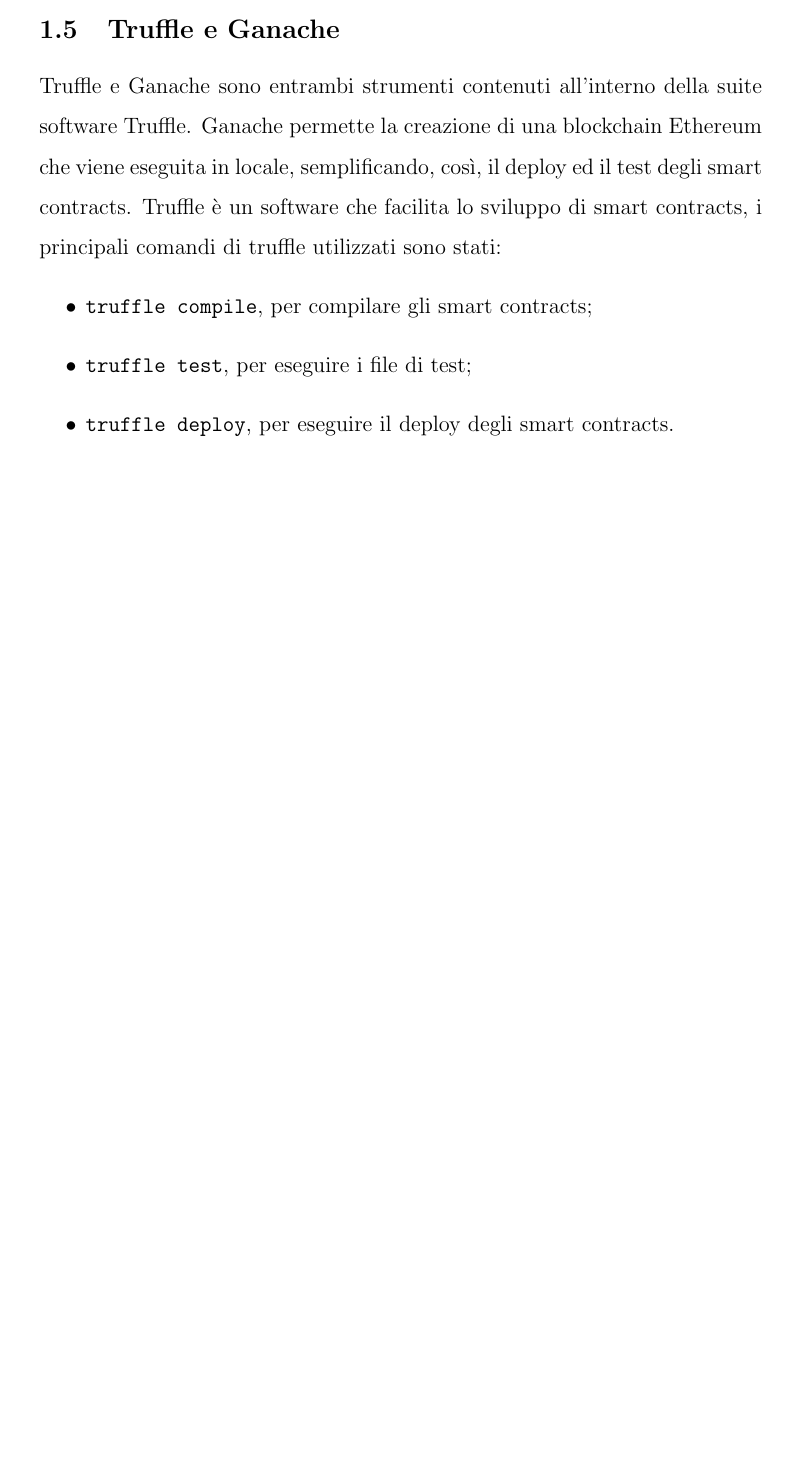
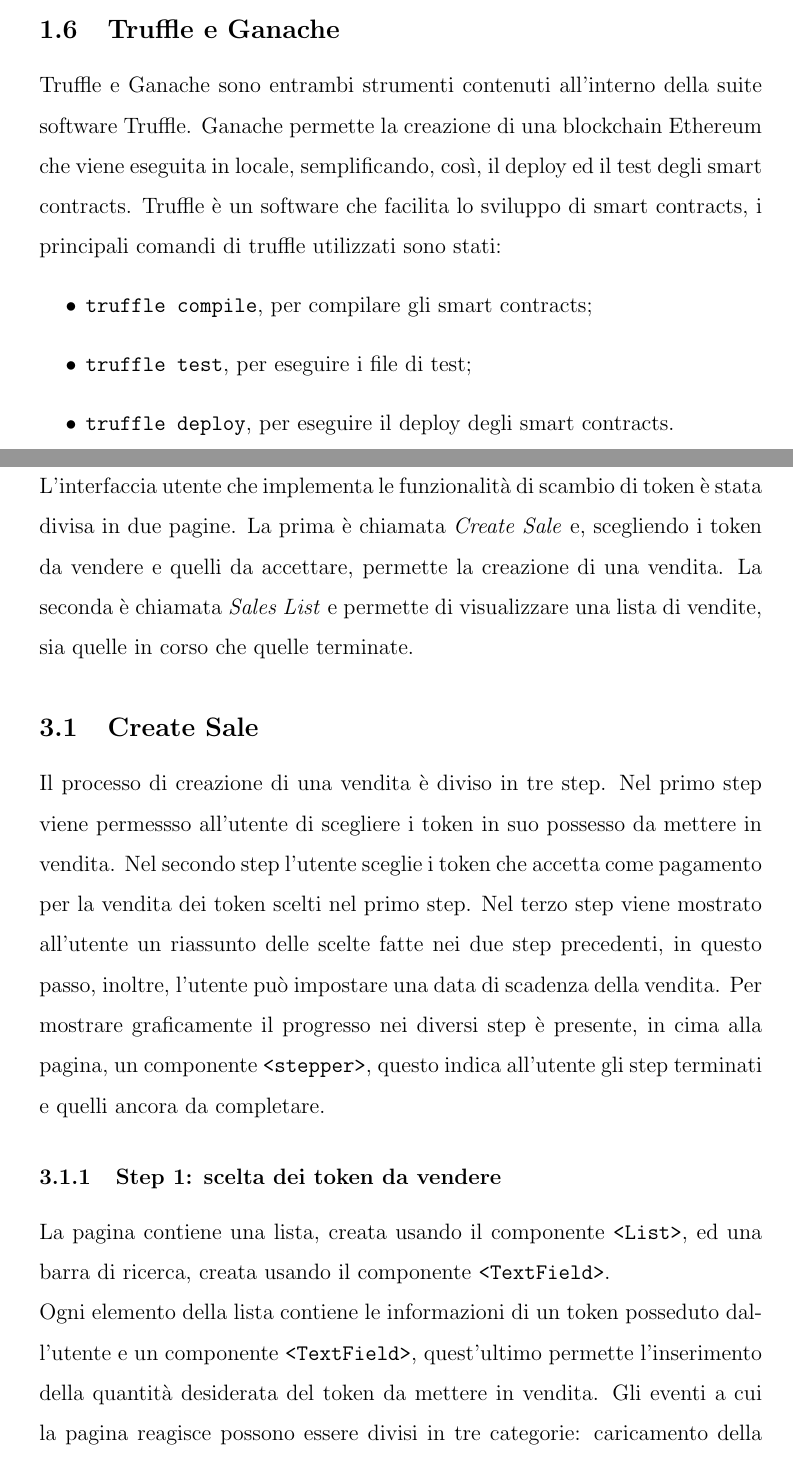
Before and after one commit to datEmp/tesi-triennale, a LaTeX document (Tesi.tex): part of page 7 of 7 before the commit and two parts of pages 7 and 9 of 10 after it, the two joined at a grey line, cut so that both start at the same text, the shorter picture padded with empty space. Compiled offline with pdfLaTeX.

Commit message:
Aggiunto nuovo capitolo in corso, aggiunte immagini

```diff
--- a/Tesi.tex
+++ b/Tesi.tex
@@ -23,6 +23,8 @@
 \definecolor{crimson}{rgb}{0.86, 0.8, 0.24}
 
 \linespread{1.5}
+
+\graphicspath{ {./images/} }
 
 \setcounter{secnumdepth}{4}
 \setcounter{tocdepth}{4}
@@ -82,9 +84,9 @@
   % Literals, primitive types, and reference types.
   morekeywords=[2]{false, null, true, boolean, number, undefined,
     Array, Boolean, Date, Math, Number, String, Object, onClick},
-  morekeywords=[3]{h1, div, p, button},
+  morekeywords=[3]{h1, div, p, button, TextField},
   morekeywords=[4]{React, ., Component, Saluto, Convenevoli, Contatore, setContatore, useState, contatore,
-    Button},
+    Button, ContatoreConTitolo},
   morekeywords=[5]{},
   sensitive,
   morecomment=[s]{/*}{*/},
@@ -229,0 +242,13 @@
+        \section{Implementazione dell'interfaccia grafica}
+        L'interfaccia utente che implementa le funzionalità di scambio di token è stata divisa in due pagine.
+        La prima è chiamata \emph{Create Sale} e, scegliendo i token da vendere e quelli da accettare, permette
+        la creazione di una vendita. La seconda è chiamata \emph{Sales List} e permette di visualizzare una lista di vendite, sia quelle in corso
+        che quelle terminate.
+        \subsection{Create Sale}
+        Il processo di creazione di una vendita è diviso in tre step.
+        Nel primo step viene permessso all'utente di scegliere i token in suo possesso da mettere in vendita.
+        Nel secondo step l'utente sceglie i token che accetta come pagamento per la vendita dei token scelti nel primo step.
+        Nel terzo step viene mostrato all'utente un riassunto delle scelte fatte nei due step precedenti, in questo passo, inoltre, l'utente può
+        impostare una data di scadenza della vendita. Per mostrare graficamente il progresso nei diversi step è presente, in cima alla pagina, un componente
+        \verb|<stepper>|, questo indica all'utente gli step terminati e quelli ancora da completare.
+        \subsubsection{Step 1: scelta dei token da vendere}
@@ -230 +258,12 @@
+          \centering
+          \label{fig:resume}
+        \end{figure}
+        La pagina contiene una lista, creata usando il componente \verb|<List>|, ed una barra di ricerca, creata usando il componente \verb|<TextField>|.
+        \newline
+        Ogni elemento della lista contiene le informazioni di un token posseduto dall'utente e un componente
+        \verb|<TextField>|, quest'ultimo permette l'inserimento della quantità desiderata del token da mettere in vendita.
+        Gli eventi a cui la pagina reagisce possono essere divisi in tre categorie: caricamento della pagina, inserimento di quantità dei token e
+        inserimento di testo nella barra di ricerca.
+        \paragraph{Caricamento della pagina}
+        Al caricamento della pagina vengono istanziate diverse variabili che gestiscono lo stato della stessa.
 \end{document}
```
Also changed, not shown: Tesi.pdf, images/coinsToAccept.png (added), images/coinsToSell.png (added), images/orig/coinsToAccept.png (added), images/orig/coinsToSell.png (added), images/orig/datePicker.png (added), images/orig/resume.png (added), images/resume.png (added), Tesi.tex (13 more changed lines), 6 other files.
